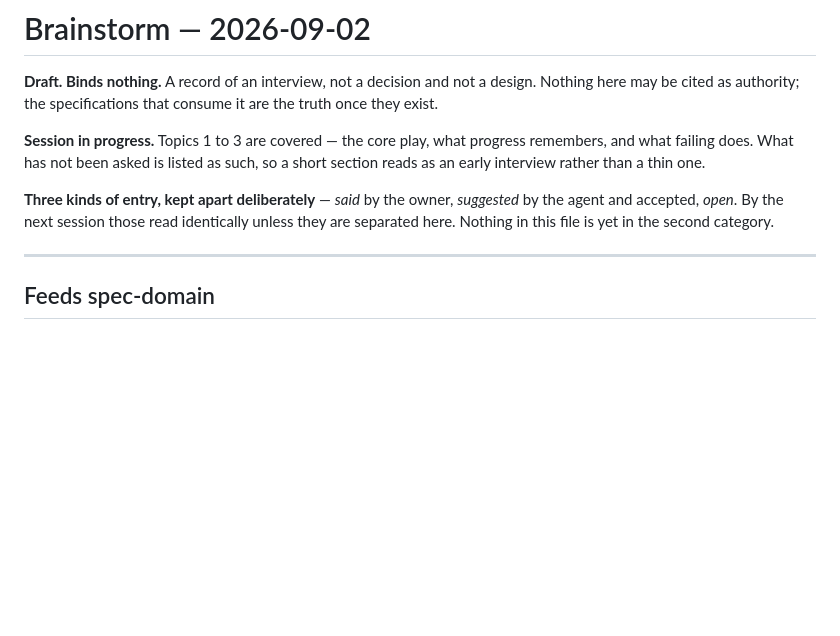
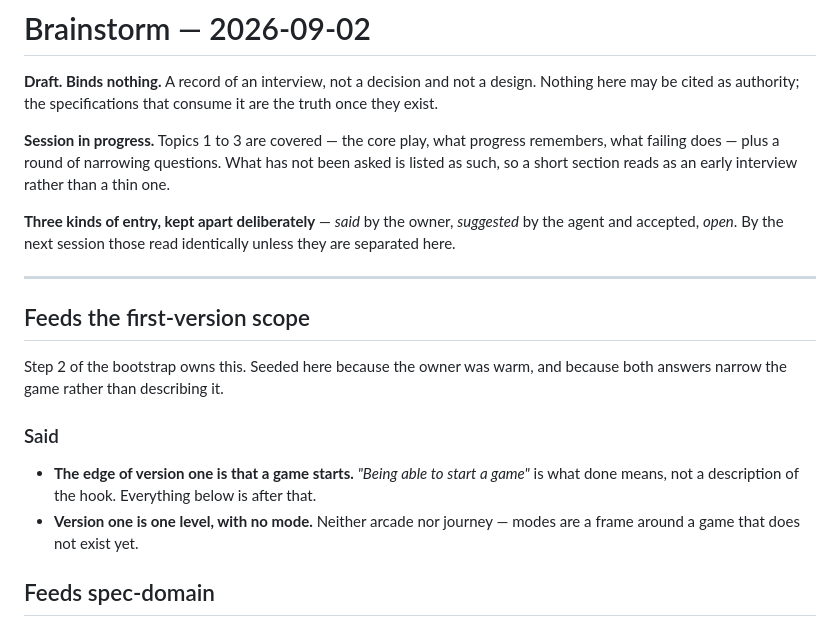
Before and after one commit to stefanvr/xp-trazer, a Markdown page: doc/brainstorm/2026-09-02.md, the part around one of its changes. GitHub-like rendering; blank space fills up the shorter version.

```diff
--- a/doc/brainstorm/2026-09-02.md
+++ b/doc/brainstorm/2026-09-02.md
@@ -3,15 +3,26 @@
 **Draft. Binds nothing.** A record of an interview, not a decision and not a design. Nothing here may
 be cited as authority; the specifications that consume it are the truth once they exist.
 
-**Session in progress.** Topics 1 to 3 are covered — the core play, what progress remembers, and what
-failing does. What has not been asked is listed as such, so a short section reads as an early
-interview rather than a thin one.
+**Session in progress.** Topics 1 to 3 are covered — the core play, what progress remembers, what
+failing does — plus a round of narrowing questions. What has not been asked is listed as such, so a
+short section reads as an early interview rather than a thin one.
 
 **Three kinds of entry, kept apart deliberately** — *said* by the owner, *suggested* by the agent and
-accepted, *open*. By the next session those read identically unless they are separated here. Nothing
-in this file is yet in the second category.
+accepted, *open*. By the next session those read identically unless they are separated here.
 
 ---
+
+## Feeds the first-version scope
+
+Step 2 of the bootstrap owns this. Seeded here because the owner was warm, and because both answers
+narrow the game rather than describing it.
+
+### Said
+
+- **The edge of version one is that a game starts.** *"Being able to start a game"* is what done
+  means, not a description of the hook. Everything below is after that.
+- **Version one is one level, with no mode.** Neither arcade nor journey — modes are a frame around a
+  game that does not exist yet.
 
 ## Feeds spec-domain
 
```
Also changed, not shown: other parts of doc/brainstorm/2026-09-02.md (+22 -14 lines).
